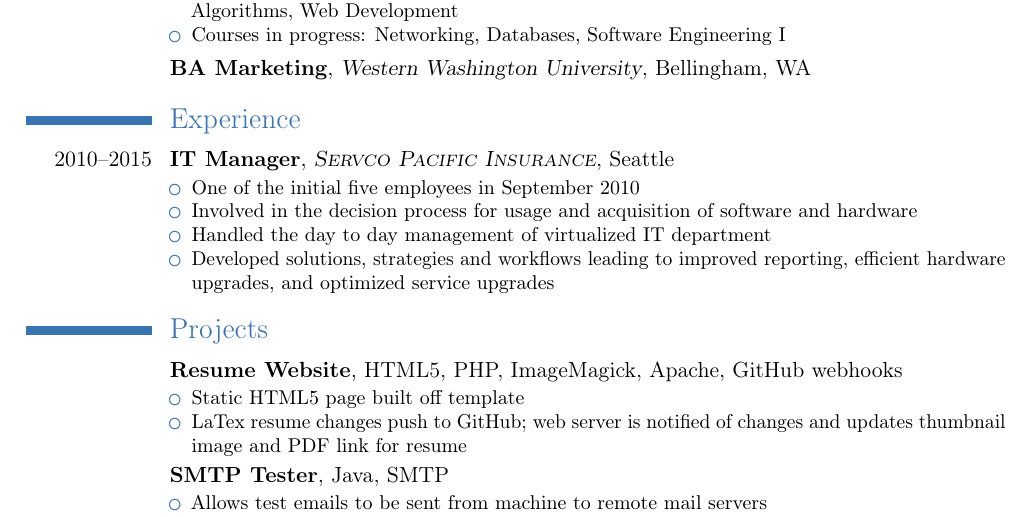
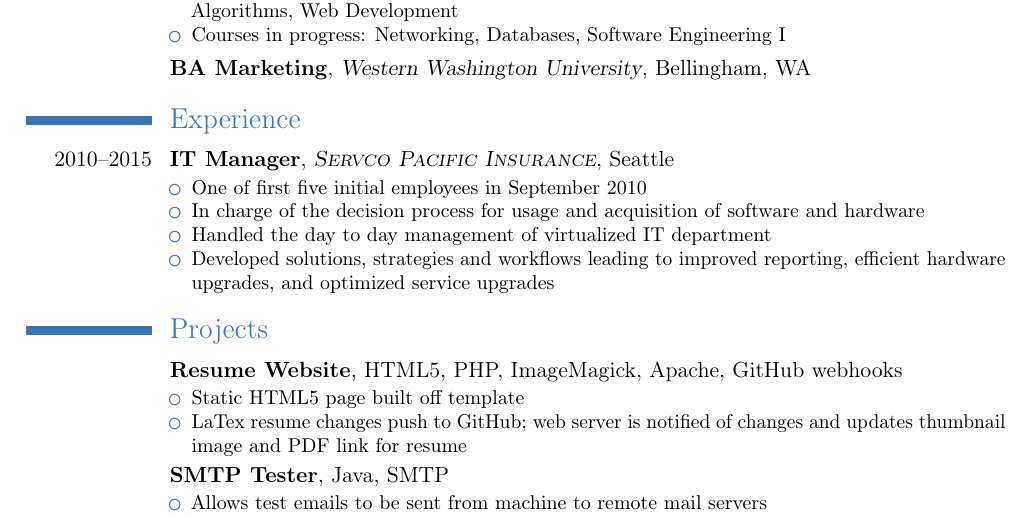
Before and after one commit to jensbodal/cv, a LaTeX CV (cv.bodalj.tex): part of the page, cut so that both start at the same text. Compiled offline with pdfLaTeX.

Commit message:
Changes from papeeria

```diff
--- a/cv.bodalj.tex
+++ b/cv.bodalj.tex
@@ -52,8 +52,8 @@
 \section{Experience}
 \cventry{2010--2015}{IT Manager}{\textsc{Servco Pacific Insurance}}{Seattle}{}{
     \begin{itemize}
-    \item One of the initial five employees in September 2010
-    \item Involved in the decision process for usage and acquisition of software and hardware
+    \item One of first five initial employees in September 2010
+    \item In charge of the decision process for usage and acquisition of software and hardware
     \item Handled the day to day management of virtualized IT department
     \item Developed solutions, strategies and workflows leading to improved reporting, efficient hardware upgrades, and optimized service upgrades
     \end{itemize}
```
